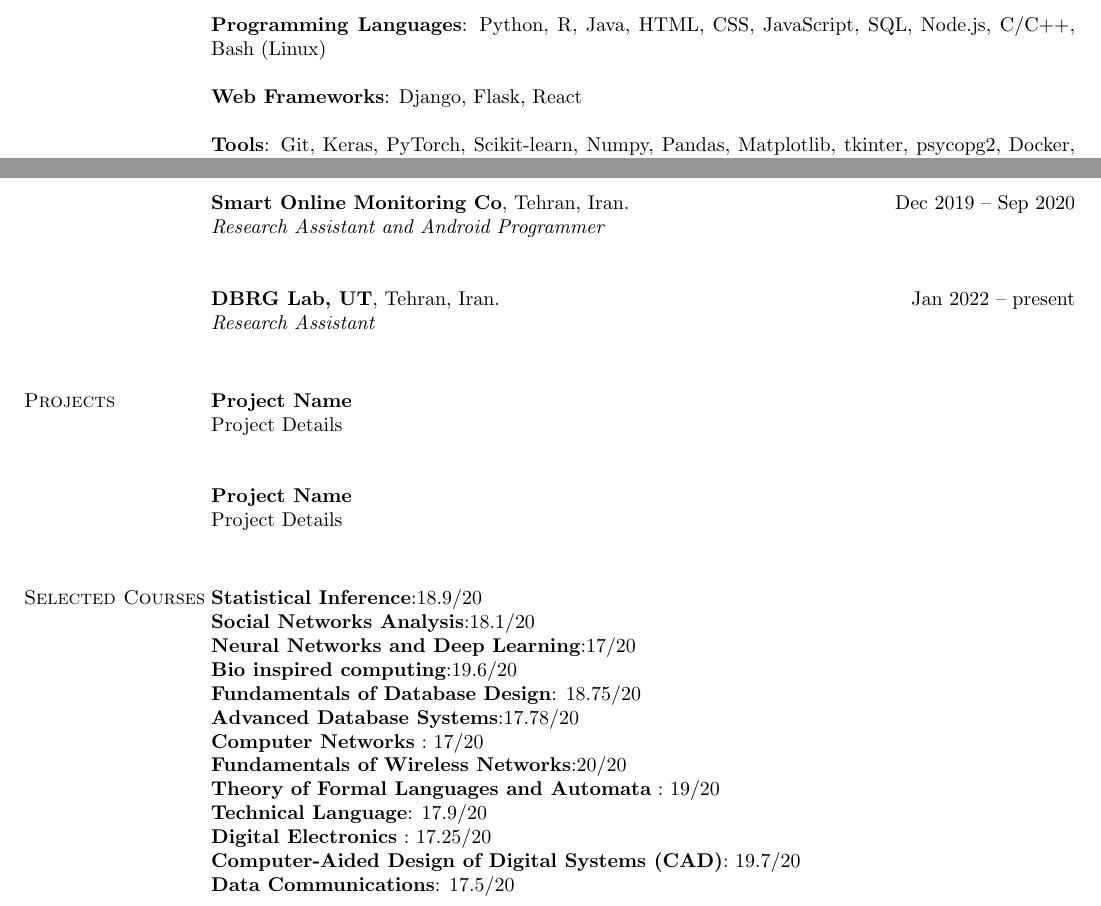
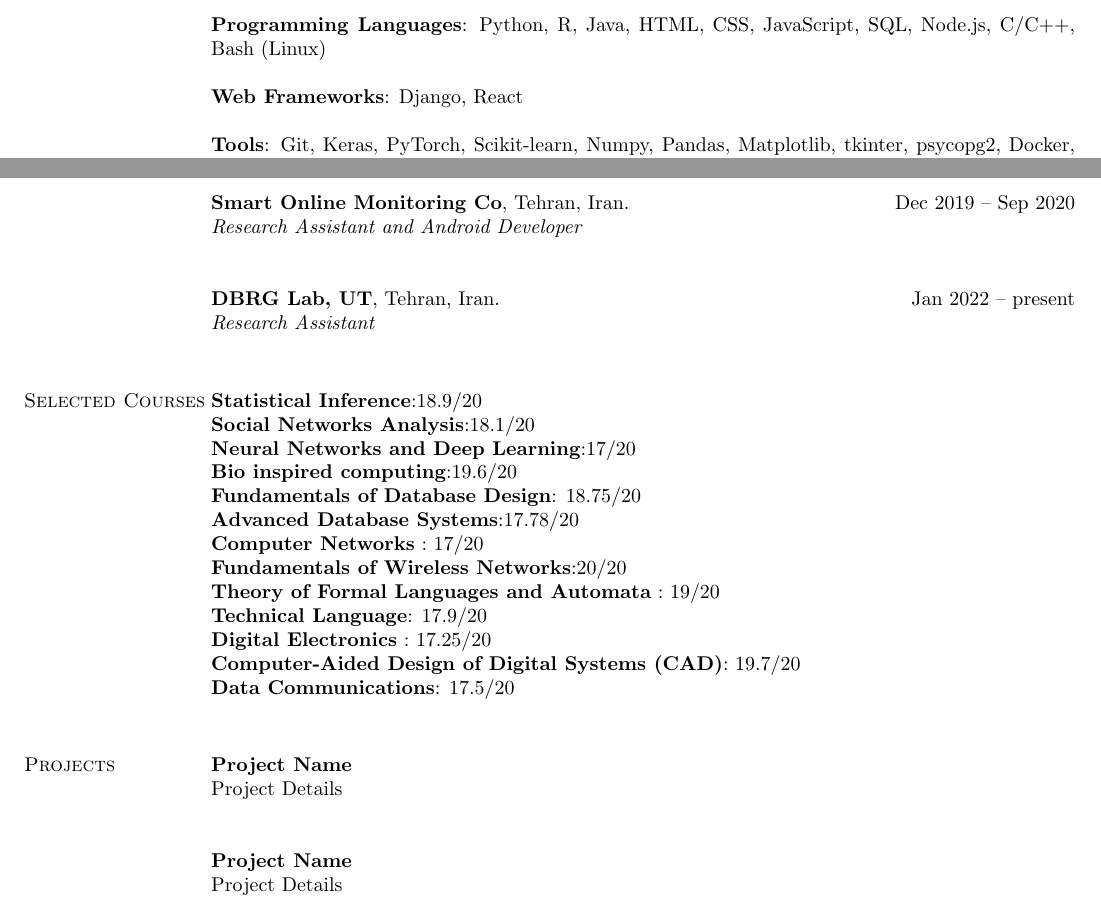
Before and after one commit to aliseyedalian/resume_latex_template, a LaTeX CV (resume.tex): two parts of pages 1 and 2 of 2, joined at a grey line, cut so that both start at the same text. Compiled offline with pdfLaTeX.

Commit message:
some tweak

```diff
--- a/resume.tex
+++ b/resume.tex
@@ -78,7 +78,7 @@ Data Science, Social Networks Analysis, Deep Learning, Machine Learning, Data En
 {\bf Programming  Languages}:
 Python, R, Java, HTML, CSS, JavaScript,  SQL, Node.js, C/C++, Bash (Linux)\\ \\
 {\bf Web Frameworks}:
-Django, Flask, React\\ \\
+Django, React\\ \\
 {\bf Tools}:
 Git, Keras, PyTorch, Scikit-learn, Numpy, Pandas, Matplotlib, tkinter, psycopg2, Docker,  Gephi, NetworkX,  Latex, Adobe Photoshop/ Illustrator, Cisco, Mikrotik, Kerio Firewall, Houdini \\ \\
 {\bf Database }: PostgreSQL, MongoDB \\ \\
@@ -93,18 +93,12 @@ Linux, Windows\\ \\
 {\em Network Administrator Internship }\\
 
 {\bf Smart Online Monitoring Co}, Tehran, Iran. \hfill{Dec 2019 -- Sep 2020}\\
-{\em Research Assistant and Android Programmer  }\\
+{\em Research Assistant and Android Developer  }\\
 
 {\bf DBRG Lab, UT}, Tehran, Iran. \hfill{Jan 2022 -- present}\\
 {\em Research Assistant  }\\
 %%%%%%%%%%%
 %%%%%%%%%%%%%%%%
-\section{\sc Projects}
-{\bf Project Name}\\
-Project Details\\
-
-{\bf Project Name}\\
-Project Details\\
 
 \section{\sc Selected Courses}
 {\bf Statistical Inference}:18.9/20\\
@@ -121,7 +115,12 @@ Project Details\\
 {\bf Computer-Aided Design of Digital Systems (CAD)}: 19.7/20\\
 {\bf Data Communications}: 17.5/20\\
 
+\section{\sc Projects}
+{\bf Project Name}\\
+Project Details\\
 
+{\bf Project Name}\\
+Project Details\\
 
 
 
```
Also changed, not shown: resume.pdf, 1 other file.
